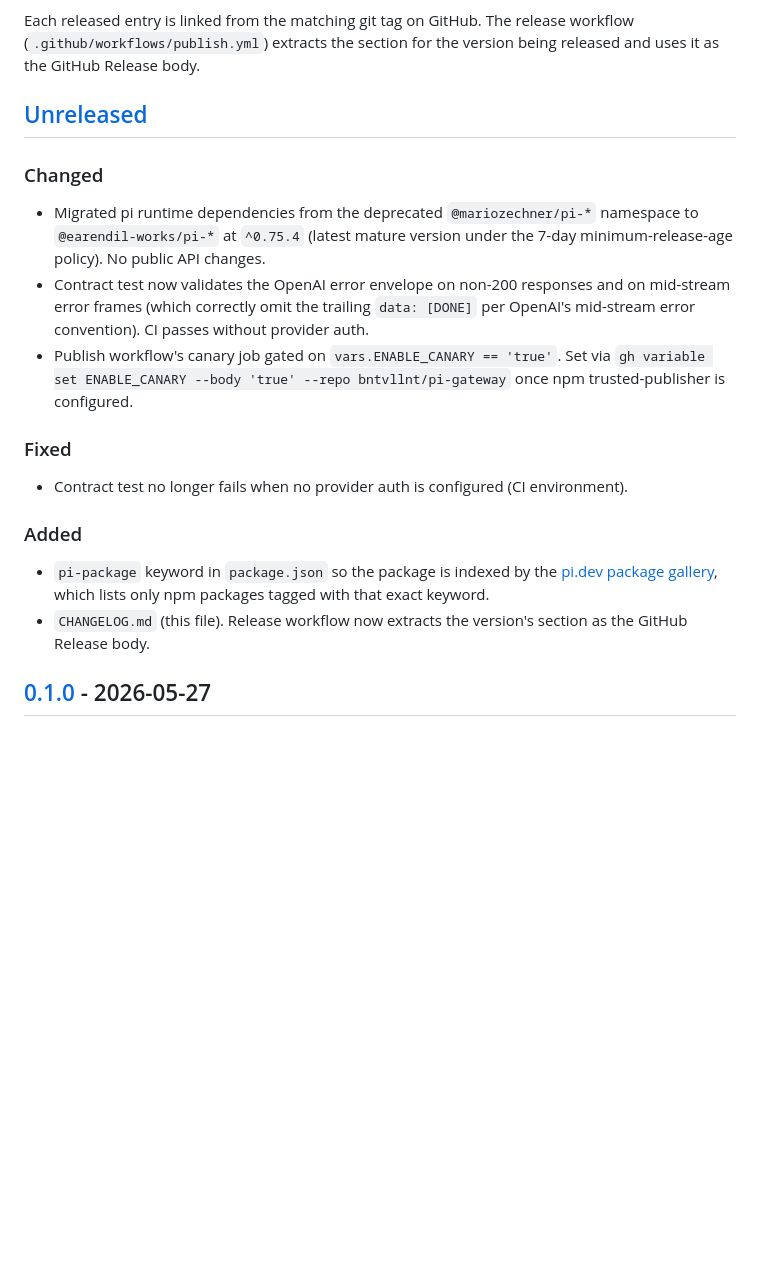
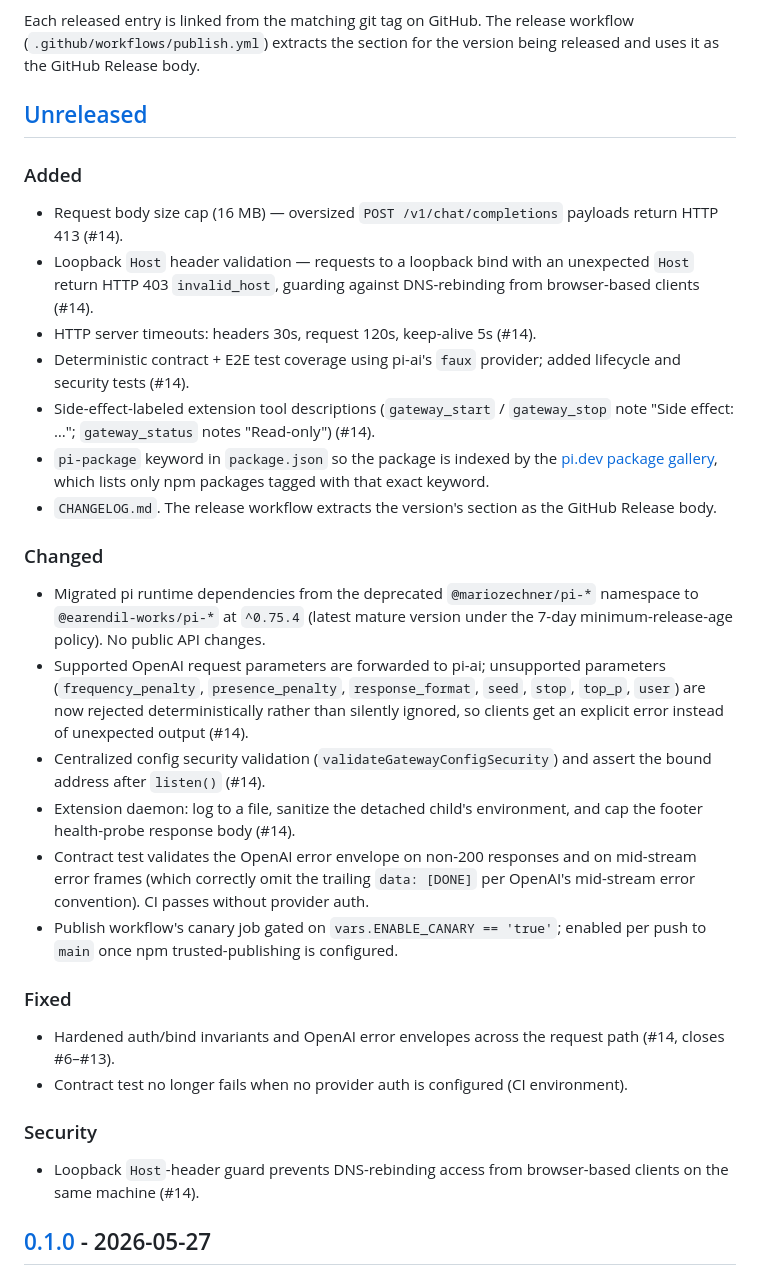
Before and after one commit to bntvllnt/pi-gateway, a Markdown page: CHANGELOG.md, the part around the change. GitHub-like rendering; blank space fills up the shorter version.

Commit message:
docs(changelog): record PR #14 hardening (body cap, host guard, param rejection, timeouts) (#15)
Documents the gateway-contract + lifecycle hardening that landed in #14
(closing #6-#13) under the Unreleased section. First canary trigger after
enabling vars.ENABLE_CANARY + npm trusted publishing.

```diff
--- a/CHANGELOG.md
+++ b/CHANGELOG.md
@@ -6,20 +6,33 @@ Each released entry is linked from the matching git tag on GitHub. The release w
 
 ## [Unreleased]
 
+### Added
+
+- Request body size cap (16 MB) — oversized `POST /v1/chat/completions` payloads return HTTP 413 (#14).
+- Loopback `Host` header validation — requests to a loopback bind with an unexpected `Host` return HTTP 403 `invalid_host`, guarding against DNS-rebinding from browser-based clients (#14).
+- HTTP server timeouts: headers 30s, request 120s, keep-alive 5s (#14).
+- Deterministic contract + E2E test coverage using pi-ai's `faux` provider; added lifecycle and security tests (#14).
+- Side-effect-labeled extension tool descriptions (`gateway_start` / `gateway_stop` note "Side effect: …"; `gateway_status` notes "Read-only") (#14).
+- `pi-package` keyword in `package.json` so the package is indexed by the [pi.dev package gallery](https://pi.dev/packages), which lists only npm packages tagged with that exact keyword.
+- `CHANGELOG.md`. The release workflow extracts the version's section as the GitHub Release body.
+
 ### Changed
 
 - Migrated pi runtime dependencies from the deprecated `@mariozechner/pi-*` namespace to `@earendil-works/pi-*` at `^0.75.4` (latest mature version under the 7-day minimum-release-age policy). No public API changes.
-- Contract test now validates the OpenAI error envelope on non-200 responses and on mid-stream error frames (which correctly omit the trailing `data: [DONE]` per OpenAI's mid-stream error convention). CI passes without provider auth.
-- Publish workflow's canary job gated on `vars.ENABLE_CANARY == 'true'`. Set via `gh variable set ENABLE_CANARY --body 'true' --repo bntvllnt/pi-gateway` once npm trusted-publisher is configured.
+- Supported OpenAI request parameters are forwarded to pi-ai; unsupported parameters (`frequency_penalty`, `presence_penalty`, `response_format`, `seed`, `stop`, `top_p`, `user`) are now rejected deterministically rather than silently ignored, so clients get an explicit error instead of unexpected output (#14).
+- Centralized config security validation (`validateGatewayConfigSecurity`) and assert the bound address after `listen()` (#14).
+- Extension daemon: log to a file, sanitize the detached child's environment, and cap the footer health-probe response body (#14).
+- Contract test validates the OpenAI error envelope on non-200 responses and on mid-stream error frames (which correctly omit the trailing `data: [DONE]` per OpenAI's mid-stream error convention). CI passes without provider auth.
+- Publish workflow's canary job gated on `vars.ENABLE_CANARY == 'true'`; enabled per push to `main` once npm trusted-publishing is configured.
 
 ### Fixed
 
+- Hardened auth/bind invariants and OpenAI error envelopes across the request path (#14, closes #6–#13).
 - Contract test no longer fails when no provider auth is configured (CI environment).
 
-### Added
+### Security
 
-- `pi-package` keyword in `package.json` so the package is indexed by the [pi.dev package gallery](https://pi.dev/packages), which lists only npm packages tagged with that exact keyword.
-- `CHANGELOG.md` (this file). Release workflow now extracts the version's section as the GitHub Release body.
+- Loopback `Host`-header guard prevents DNS-rebinding access from browser-based clients on the same machine (#14).
 
 ## [0.1.0] - 2026-05-27
 
```
